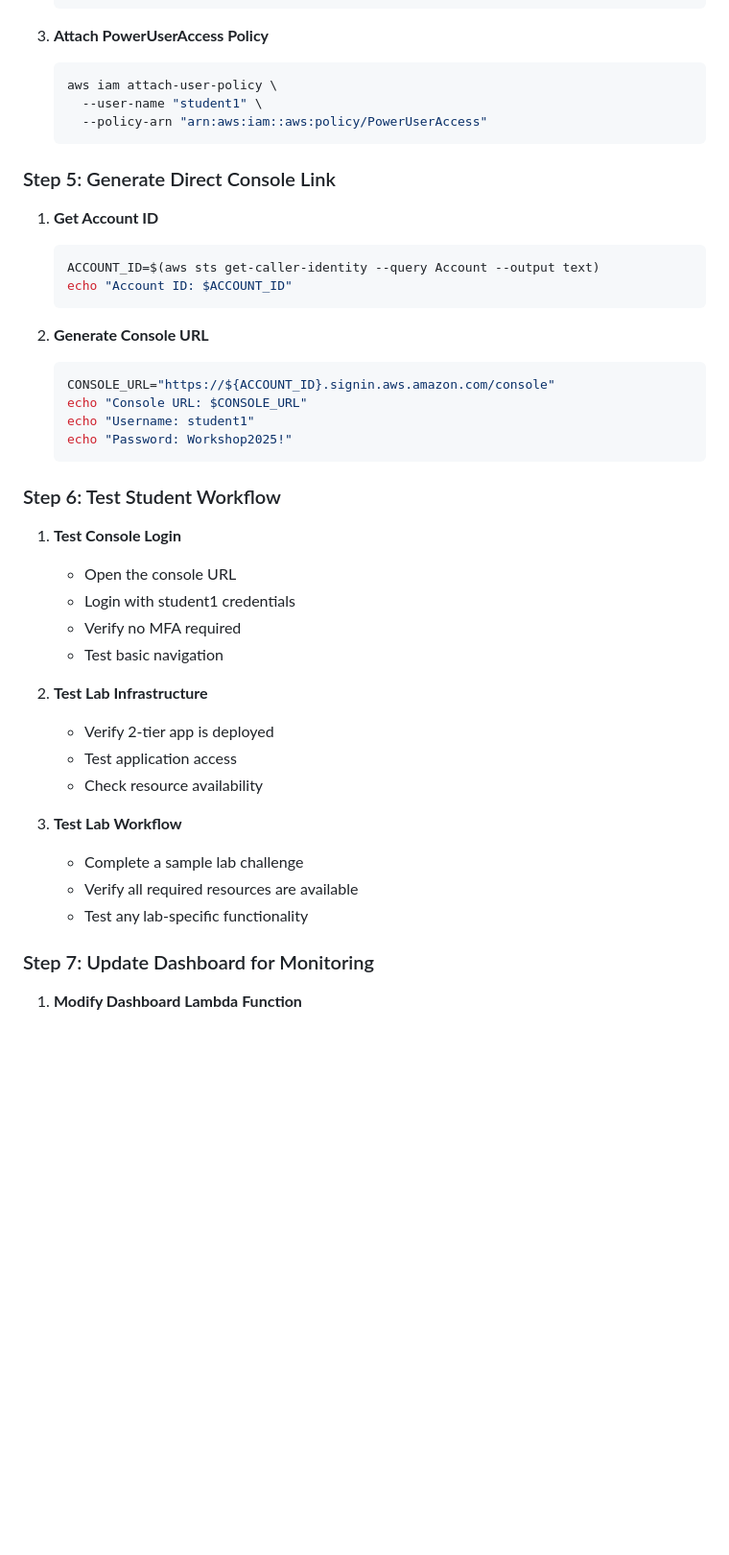
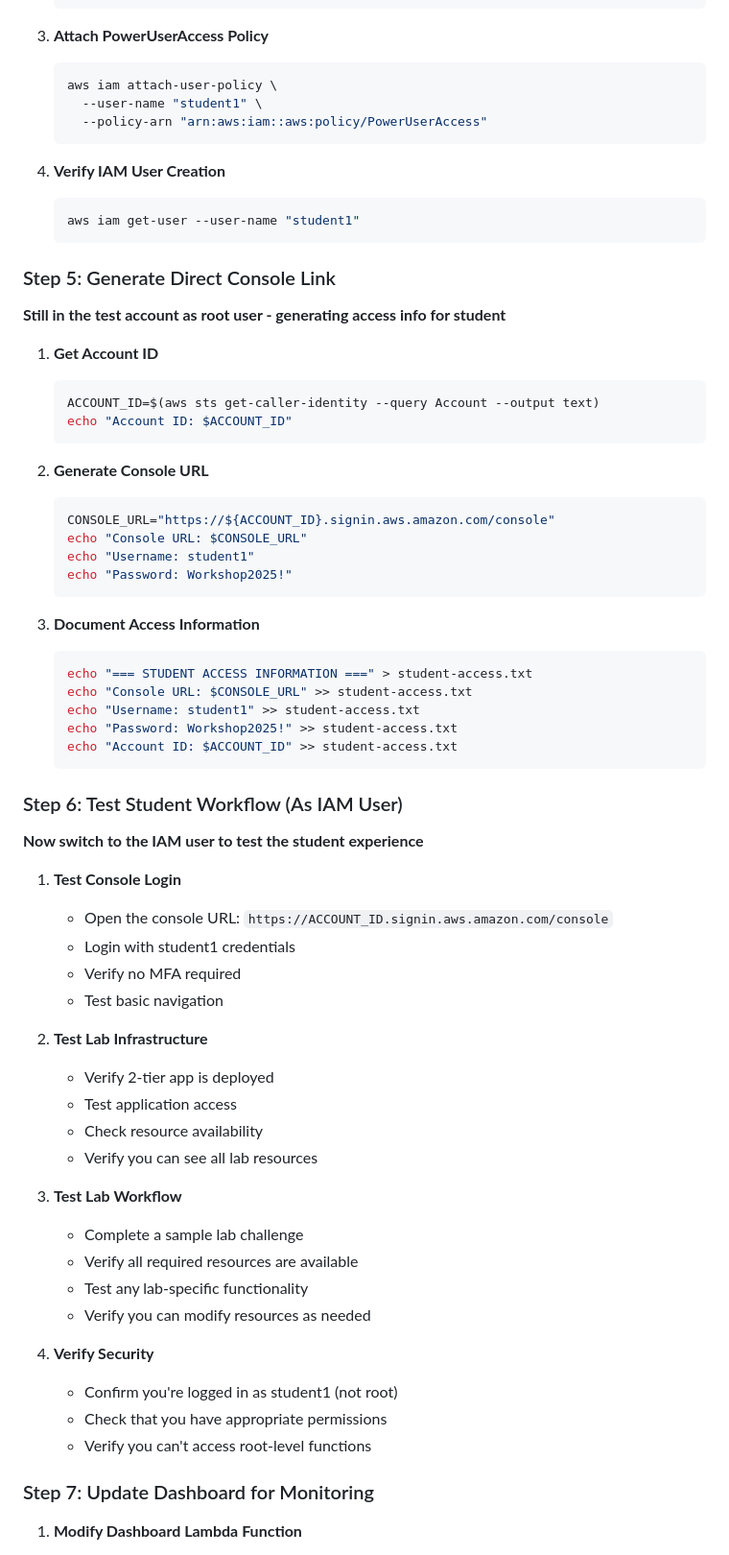
Before and after one commit to con-mac/Infrastructure_Workshop_Session, a Markdown page: workshop-materials/test-with-existing-account.md, the part around one of its changes. Shown at 96% size. GitHub-like rendering; blank space fills up the shorter version.

````diff
--- a/workshop-materials/test-with-existing-account.md
+++ b/workshop-materials/test-with-existing-account.md
@@ -93,7 +107,14 @@ Since we've hit the AWS Organizations account creation limit (5 per day), let's
      --policy-arn "arn:aws:iam::aws:policy/PowerUserAccess"
    ```
 
+4. **Verify IAM User Creation**
+   ```bash
+   aws iam get-user --user-name "student1"
+   ```
+
 ### Step 5: Generate Direct Console Link
+
+**Still in the test account as root user - generating access info for student**
 
 1. **Get Account ID**
    ```bash
@@ -109,10 +130,21 @@ Since we've hit the AWS Organizations account creation limit (5 per day), let's
    echo "Password: Workshop2025!"
    ```
 
-### Step 6: Test Student Workflow
+3. **Document Access Information**
+   ```bash
+   echo "=== STUDENT ACCESS INFORMATION ===" > student-access.txt
+   echo "Console URL: $CONSOLE_URL" >> student-access.txt
+   echo "Username: student1" >> student-access.txt
+   echo "Password: Workshop2025!" >> student-access.txt
+   echo "Account ID: $ACCOUNT_ID" >> student-access.txt
+   ```
+
+### Step 6: Test Student Workflow (As IAM User)
+
+**Now switch to the IAM user to test the student experience**
 
 1. **Test Console Login**
-   - Open the console URL
+   - Open the console URL: `https://ACCOUNT_ID.signin.aws.amazon.com/console`
    - Login with student1 credentials
    - Verify no MFA required
    - Test basic navigation
@@ -121,11 +153,18 @@ Since we've hit the AWS Organizations account creation limit (5 per day), let's
    - Verify 2-tier app is deployed
    - Test application access
    - Check resource availability
+   - Verify you can see all lab resources
 
 3. **Test Lab Workflow**
    - Complete a sample lab challenge
    - Verify all required resources are available
    - Test any lab-specific functionality
+   - Verify you can modify resources as needed
+
+4. **Verify Security**
+   - Confirm you're logged in as student1 (not root)
+   - Check that you have appropriate permissions
+   - Verify you can't access root-level functions
 
 ### Step 7: Update Dashboard for Monitoring
 
````
Also changed, not shown: other parts of workshop-materials/test-with-existing-account.md (+27 -11 lines).
